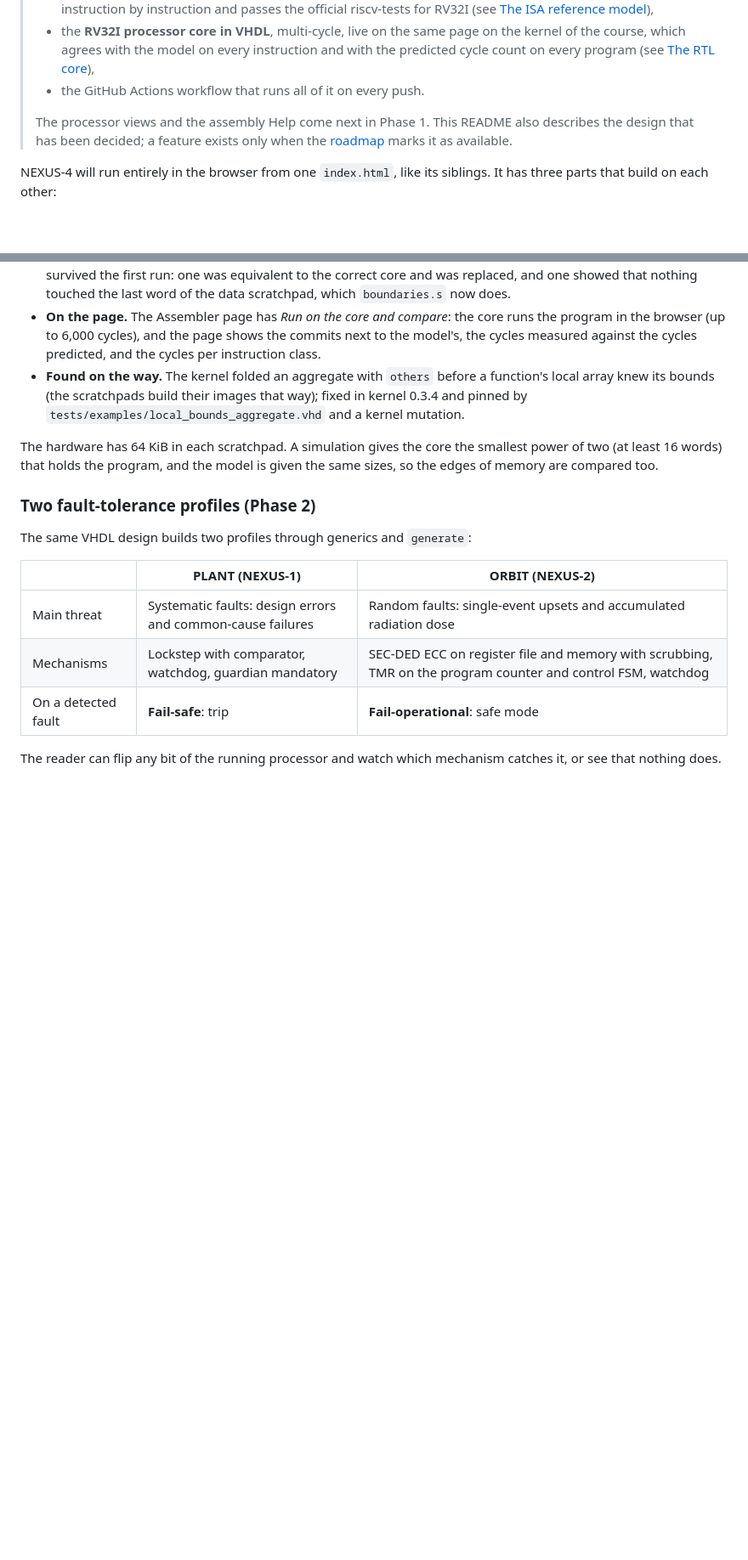
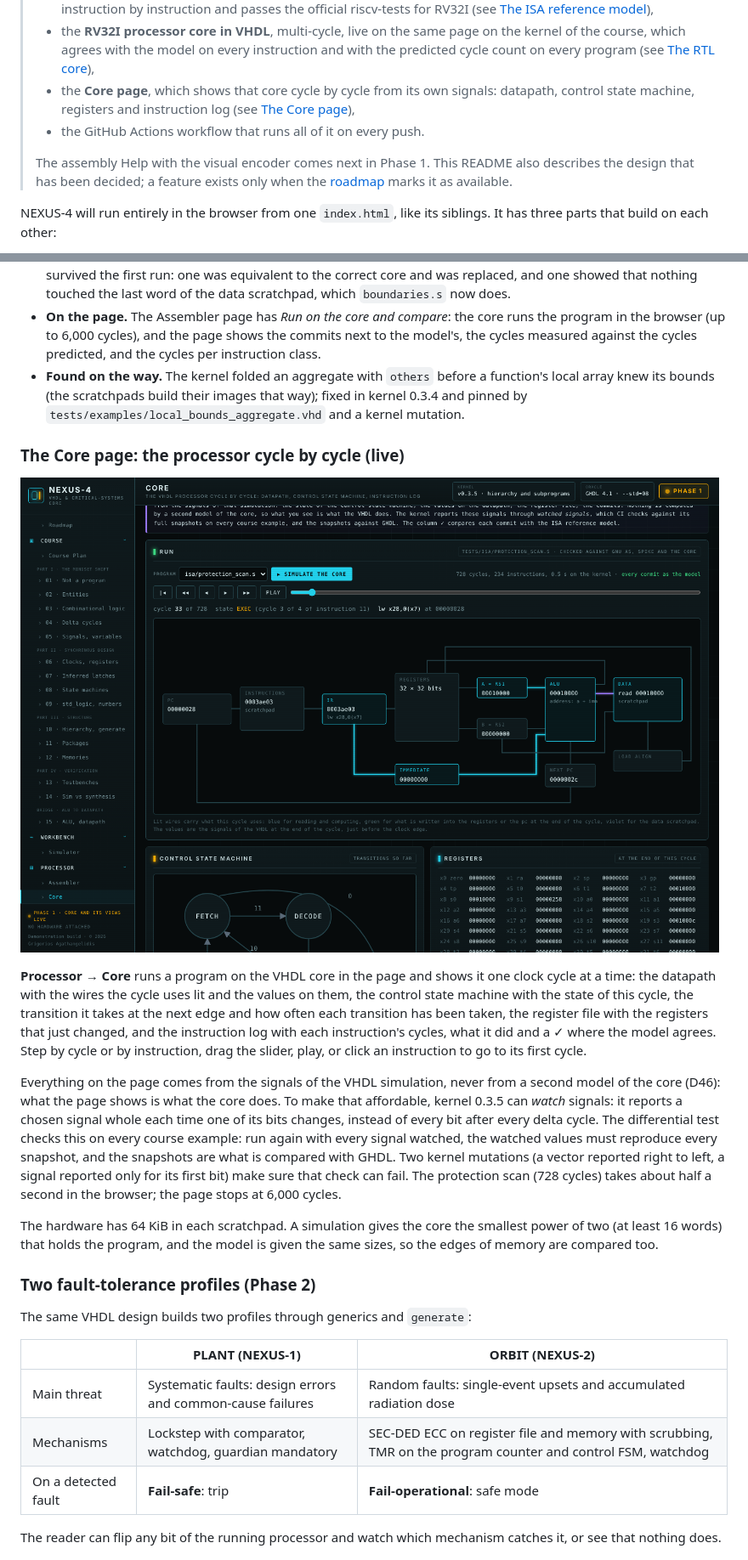
Before and after one commit to gregory82gr/Nexus-4-phase-0, a Markdown page: README.md, 2 parts joined by grey strips. Shown at 85% size. Drawn GitHub-style; pictures changed too: docs/core-view.png (added); blank space fills up the shorter version.

```diff
--- a/README.md
+++ b/README.md
@@ -17,9 +17,10 @@
 > - the **RV32I assembler**, live, which produces exactly the bytes GNU `as` produces, with a disassembler that prints what `objdump` prints (see [The assembler](#the-assembler-live)),
 > - the **ISA reference model**, live on the same page, which agrees with Spike, the RISC-V reference simulator, instruction by instruction and passes the official riscv-tests for RV32I (see [The ISA reference model](#the-isa-reference-model-live)),
 > - the **RV32I processor core in VHDL**, multi-cycle, live on the same page on the kernel of the course, which agrees with the model on every instruction and with the predicted cycle count on every program (see [The RTL core](#the-rtl-core-live)),
+> - the **Core page**, which shows that core cycle by cycle from its own signals: datapath, control state machine, registers and instruction log (see [The Core page](#the-core-page-the-processor-cycle-by-cycle-live)),
 > - the GitHub Actions workflow that runs all of it on every push.
 >
-> The processor views and the assembly Help come next in Phase 1. This README also describes the design that has been decided; a feature exists only when the [roadmap](#roadmap) marks it as available.
+> The assembly Help with the visual encoder comes next in Phase 1. This README also describes the design that has been decided; a feature exists only when the [roadmap](#roadmap) marks it as available.
 
 NEXUS-4 will run entirely in the browser from one `index.html`, like its siblings. It has three parts that build on each other:
 
@@ -201,6 +202,14 @@ The processor is in `rtl/`: `nexus4_pkg.vhd` (types, the memory map, trap causes
 - **On the page.** The Assembler page has *Run on the core and compare*: the core runs the program in the browser (up to 6,000 cycles), and the page shows the commits next to the model's, the cycles measured against the cycles predicted, and the cycles per instruction class.
 - **Found on the way.** The kernel folded an aggregate with `others` before a function's local array knew its bounds (the scratchpads build their images that way); fixed in kernel 0.3.4 and pinned by `tests/examples/local_bounds_aggregate.vhd` and a kernel mutation.
 
+### The Core page: the processor cycle by cycle (live)
+
+![The Core page: the datapath in one cycle, the control state machine, the instruction log](docs/core-view.png)
+
+**Processor → Core** runs a program on the VHDL core in the page and shows it one clock cycle at a time: the datapath with the wires the cycle uses lit and the values on them, the control state machine with the state of this cycle, the transition it takes at the next edge and how often each transition has been taken, the register file with the registers that just changed, and the instruction log with each instruction's cycles, what it did and a ✓ where the model agrees. Step by cycle or by instruction, drag the slider, play, or click an instruction to go to its first cycle.
+
+Everything on the page comes from the signals of the VHDL simulation, never from a second model of the core (D46): what the page shows is what the core does. To make that affordable, kernel 0.3.5 can *watch* signals: it reports a chosen signal whole each time one of its bits changes, instead of every bit after every delta cycle. The differential test checks this on every course example: run again with every signal watched, the watched values must reproduce every snapshot, and the snapshots are what is compared with GHDL. Two kernel mutations (a vector reported right to left, a signal reported only for its first bit) make sure that check can fail. The protection scan (728 cycles) takes about half a second in the browser; the page stops at 6,000 cycles.
+
 The hardware has 64 KiB in each scratchpad. A simulation gives the core the smallest power of two (at least 16 words) that holds the program, and the model is given the same sizes, so the edges of memory are compared too.
 
 ### Two fault-tolerance profiles (Phase 2)
```
Also changed, not shown: other parts of README.md (+6 -5 lines), 3 other files.
